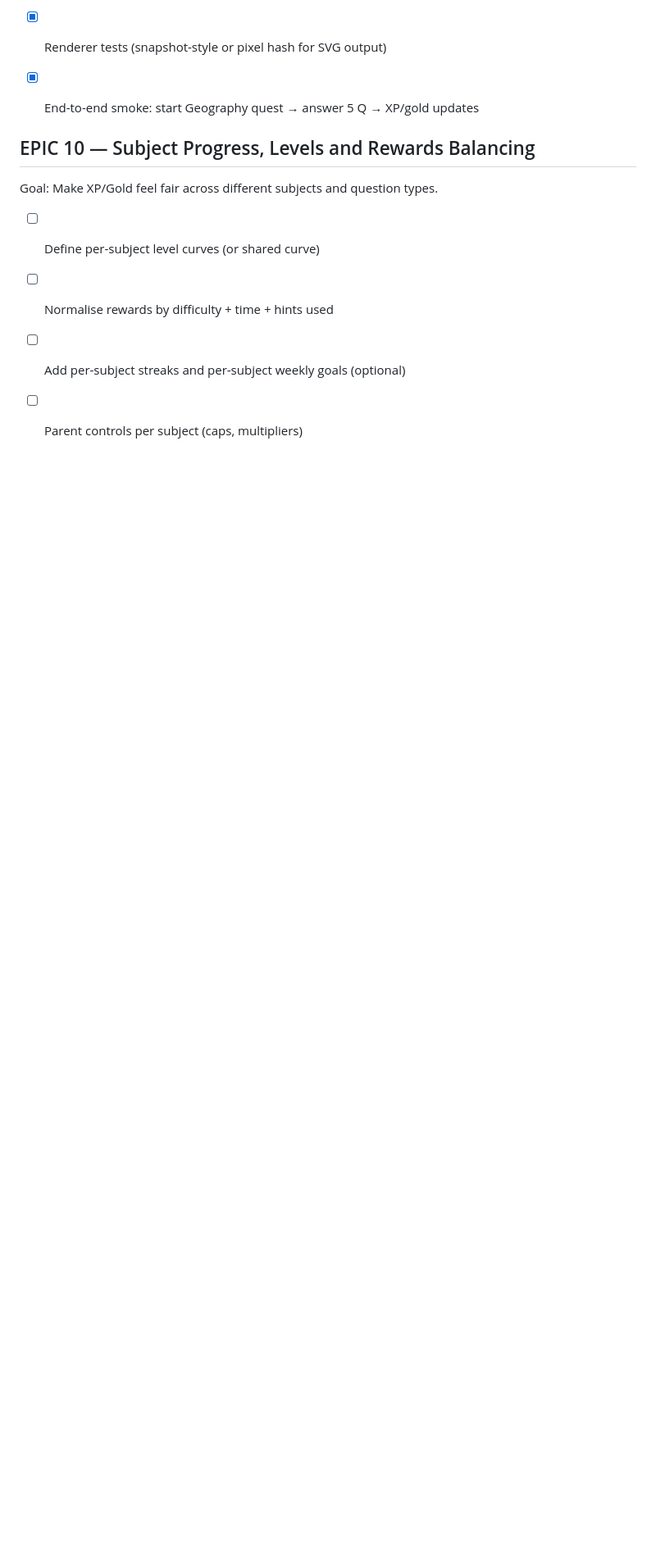
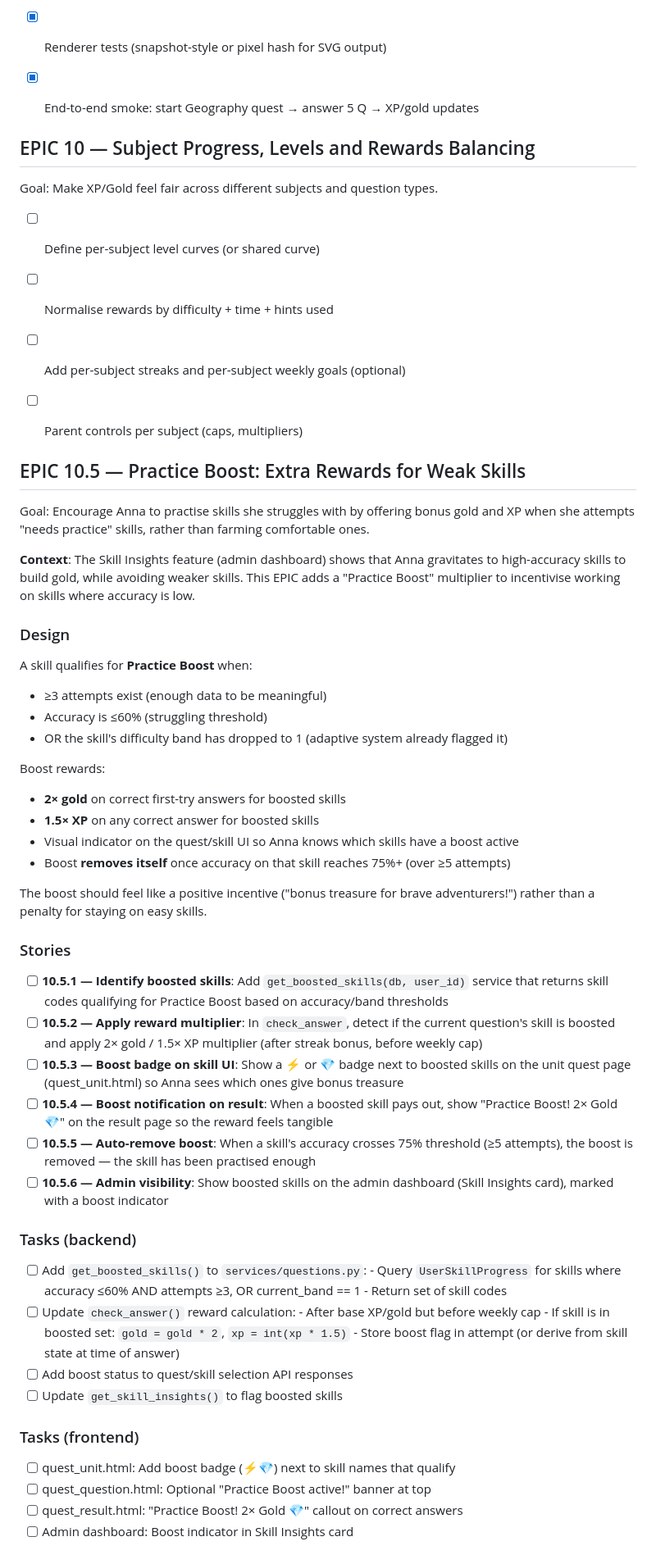
Before and after one commit to mjjudge/revise-app, a Markdown page: BACKLOG.md, the part around one of its changes. Shown at 82% size. GitHub-like rendering; blank space fills up the shorter version.

Commit message:
backlog: add EPIC 10.5 — Practice Boost for weak skills
Incentivise practising struggling skills with 2× gold / 1.5× XP
multiplier. Auto-removes when accuracy reaches 75%.

```diff
--- a/BACKLOG.md
+++ b/BACKLOG.md
@@ -278,3 +278,59 @@ Goal: Make XP/Gold feel fair across different subjects and question types.
 - [ ] Parent controls per subject (caps, multipliers)
 
 
+## EPIC 10.5 — Practice Boost: Extra Rewards for Weak Skills
+Goal: Encourage Anna to practise skills she struggles with by offering bonus gold
+and XP when she attempts "needs practice" skills, rather than farming comfortable ones.
+
+**Context**: The Skill Insights feature (admin dashboard) shows that Anna gravitates
+to high-accuracy skills to build gold, while avoiding weaker skills. This EPIC adds
+a "Practice Boost" multiplier to incentivise working on skills where accuracy is low.
+
+### Design
+A skill qualifies for **Practice Boost** when:
+- ≥3 attempts exist (enough data to be meaningful)
+- Accuracy is ≤60% (struggling threshold)
+- OR the skill's difficulty band has dropped to 1 (adaptive system already flagged it)
+
+Boost rewards:
+- **2× gold** on correct first-try answers for boosted skills
+- **1.5× XP** on any correct answer for boosted skills
+- Visual indicator on the quest/skill UI so Anna knows which skills have a boost active
+- Boost **removes itself** once accuracy on that skill reaches 75%+ (over ≥5 attempts)
+
+The boost should feel like a positive incentive ("bonus treasure for brave adventurers!")
+rather than a penalty for staying on easy skills.
+
+### Stories
+- [ ] **10.5.1 — Identify boosted skills**: Add `get_boosted_skills(db, user_id)` service
+      that returns skill codes qualifying for Practice Boost based on accuracy/band thresholds
+- [ ] **10.5.2 — Apply reward multiplier**: In `check_answer`, detect if the current
+      question's skill is boosted and apply 2× gold / 1.5× XP multiplier
+      (after streak bonus, before weekly cap)
+- [ ] **10.5.3 — Boost badge on skill UI**: Show a ⚡ or 💎 badge next to boosted skills
+      on the unit quest page (quest_unit.html) so Anna sees which ones give bonus treasure
+- [ ] **10.5.4 — Boost notification on result**: When a boosted skill pays out, show
+      "Practice Boost! 2× Gold 💎" on the result page so the reward feels tangible
+- [ ] **10.5.5 — Auto-remove boost**: When a skill's accuracy crosses 75% threshold
+      (≥5 attempts), the boost is removed — the skill has been practised enough
+- [ ] **10.5.6 — Admin visibility**: Show boosted skills on the admin dashboard
+      (Skill Insights card), marked with a boost indicator
+
+### Tasks (backend)
+- [ ] Add `get_boosted_skills()` to `services/questions.py`:
+      - Query `UserSkillProgress` for skills where accuracy ≤60% AND attempts ≥3,
+        OR current_band == 1
+      - Return set of skill codes
+- [ ] Update `check_answer()` reward calculation:
+      - After base XP/gold but before weekly cap
+      - If skill is in boosted set: `gold = gold * 2`, `xp = int(xp * 1.5)`
+      - Store boost flag in attempt (or derive from skill state at time of answer)
+- [ ] Add boost status to quest/skill selection API responses
+- [ ] Update `get_skill_insights()` to flag boosted skills
+
+### Tasks (frontend)
+- [ ] quest_unit.html: Add boost badge (⚡💎) next to skill names that qualify
+- [ ] quest_question.html: Optional "Practice Boost active!" banner at top
+- [ ] quest_result.html: "Practice Boost! 2× Gold 💎" callout on correct answers
+- [ ] Admin dashboard: Boost indicator in Skill Insights card
+
```
Also changed, not shown: other parts of BACKLOG.md (+11 -0 lines).
